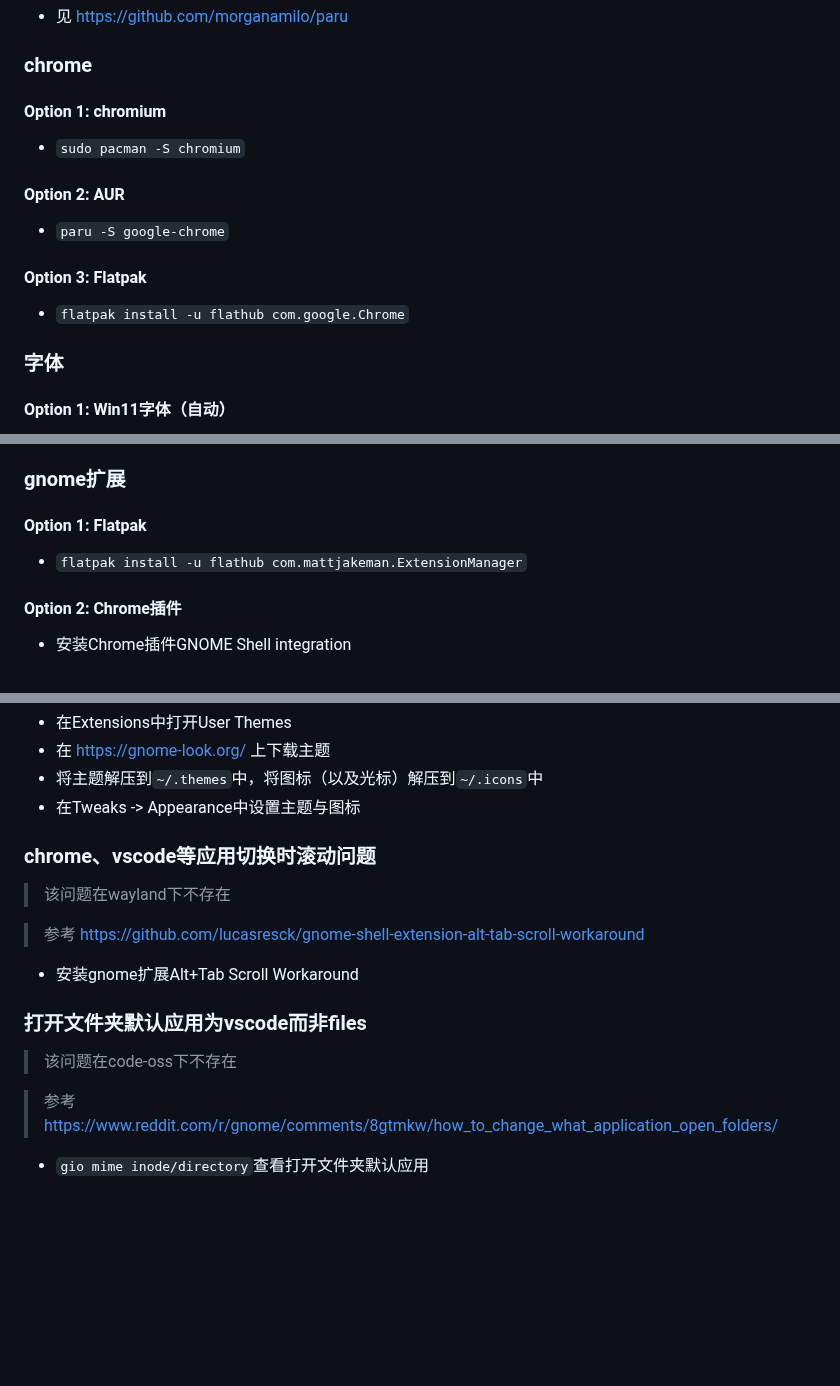
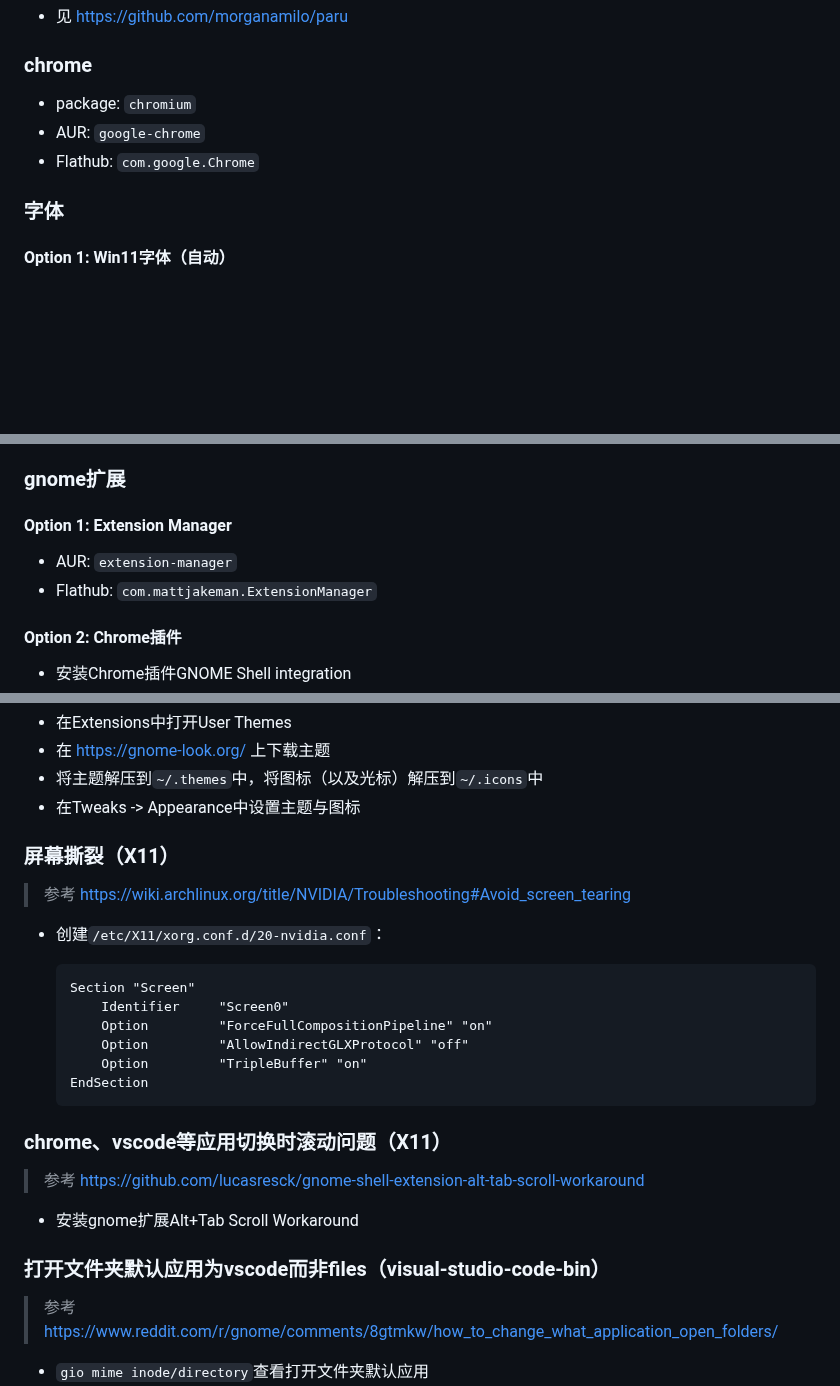
Before and after one commit to FairySunny/FairySunny.github.io, a Markdown page: md/software-usage/install-archlinux.md, 3 parts joined by grey strips. Rendered like a GitHub page; blank space fills up the shorter version.

Commit message:
install-archlinux: screen tearing

````diff
--- a/md/software-usage/install-archlinux.md
+++ b/md/software-usage/install-archlinux.md
@@ -103,17 +103,9 @@ nmtui
 
 ### chrome
 
-#### Option 1: chromium
-
-- `sudo pacman -S chromium`
-
-#### Option 2: AUR
-
-- `paru -S google-chrome`
-
-#### Option 3: Flatpak
-
-- `flatpak install -u flathub com.google.Chrome`
+- package: `chromium`
+- AUR: `google-chrome`
+- Flathub: `com.google.Chrome`
 
 ### 字体
 
@@ -186,9 +186,10 @@ nmtui
 
 ### gnome扩展
 
-#### Option 1: Flatpak
+#### Option 1: Extension Manager
 
-- `flatpak install -u flathub com.mattjakeman.ExtensionManager`
+- AUR: `extension-manager`
+- Flathub: `com.mattjakeman.ExtensionManager`
 
 #### Option 2: Chrome插件
 
@@ -203,17 +204,28 @@ nmtui
 - 将主题解压到`~/.themes`中，将图标（以及光标）解压到`~/.icons`中
 - 在Tweaks -> Appearance中设置主题与图标
 
-### chrome、vscode等应用切换时滚动问题
+### 屏幕撕裂（X11）
 
-> 该问题在wayland下不存在
+> 参考 https://wiki.archlinux.org/title/NVIDIA/Troubleshooting#Avoid_screen_tearing
+
+- 创建`/etc/X11/xorg.conf.d/20-nvidia.conf`：
+
+    ```
+    Section "Screen"
+        Identifier     "Screen0"
+        Option         "ForceFullCompositionPipeline" "on"
+        Option         "AllowIndirectGLXProtocol" "off"
+        Option         "TripleBuffer" "on"
+    EndSection
+    ```
+
+### chrome、vscode等应用切换时滚动问题（X11）
 
 > 参考 https://github.com/lucasresck/gnome-shell-extension-alt-tab-scroll-workaround
 
 - 安装gnome扩展Alt+Tab Scroll Workaround
 
-### 打开文件夹默认应用为vscode而非files
-
-> 该问题在code-oss下不存在
+### 打开文件夹默认应用为vscode而非files（visual-studio-code-bin）
 
 > 参考 https://www.reddit.com/r/gnome/comments/8gtmkw/how_to_change_what_application_open_folders/
 
````
Also changed, not shown: other parts of md/software-usage/install-archlinux.md (+9 -1 lines).
